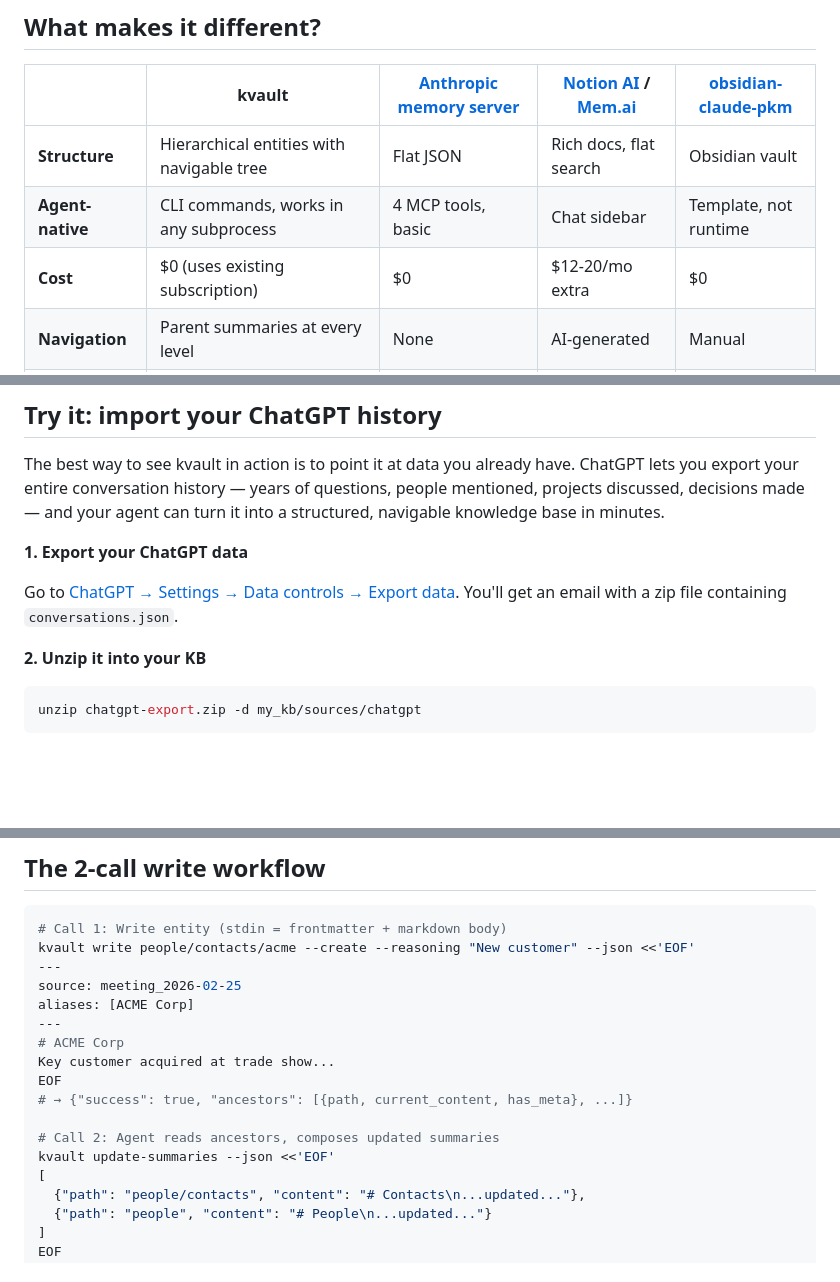
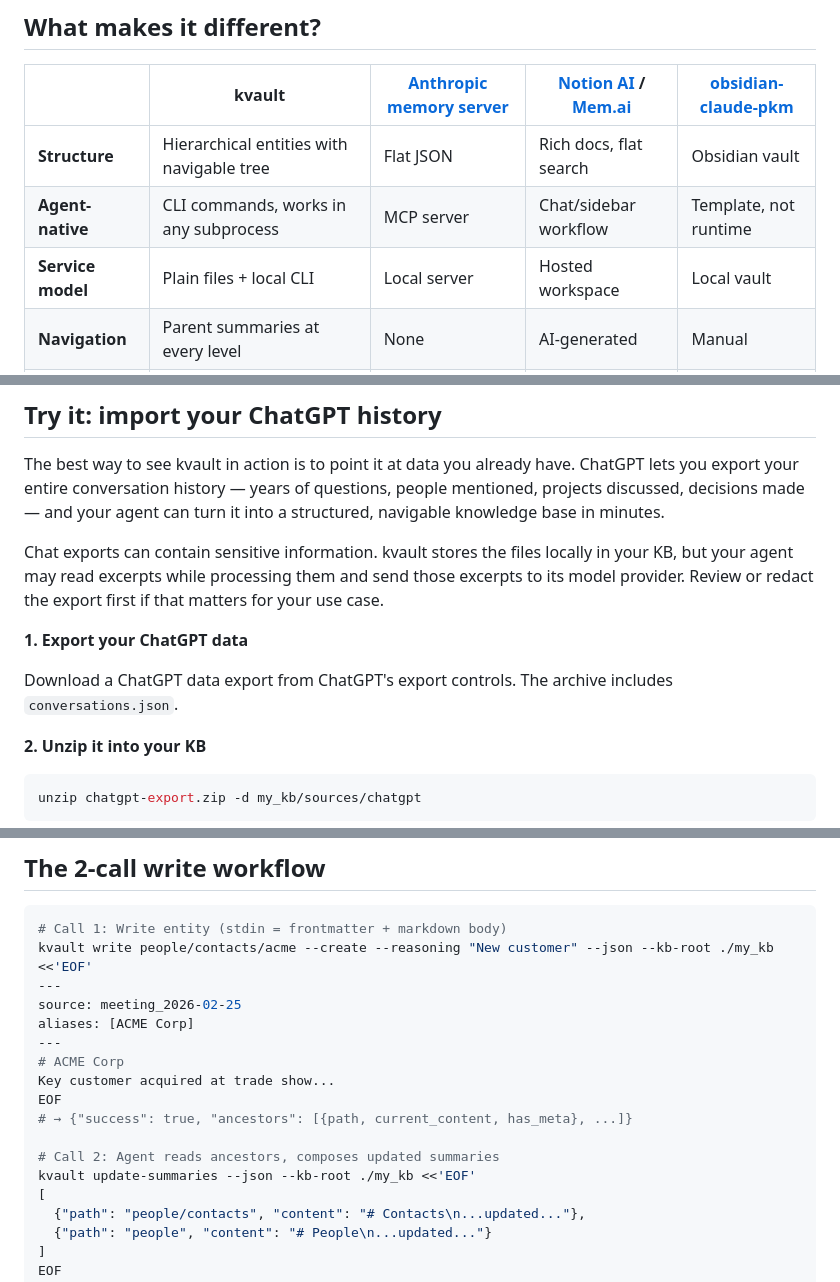
Before and after one commit to cimo-labs/kvault, a Markdown page: README.md, 3 parts joined by grey strips. Rendered like a GitHub page; blank space fills up the shorter version.

````diff
--- a/README.md
+++ b/README.md
@@ -19,8 +19,8 @@ Developers using **Claude Code**, **OpenAI Codex**, **Cursor**, **VS Code + Copi
 | | kvault | [Anthropic memory server](https://github.com/anthropics/claude-code/tree/main/packages/memory) | [Notion AI](https://www.notion.so/product/ai) / [Mem.ai](https://mem.ai) | [obsidian-claude-pkm](https://github.com/4lph4-lab/obsidian-claude-pkm) |
 |---|---|---|---|---|
 | **Structure** | Hierarchical entities with navigable tree | Flat JSON | Rich docs, flat search | Obsidian vault |
-| **Agent-native** | CLI commands, works in any subprocess | 4 MCP tools, basic | Chat sidebar | Template, not runtime |
-| **Cost** | $0 (uses existing subscription) | $0 | $12-20/mo extra | $0 |
+| **Agent-native** | CLI commands, works in any subprocess | MCP server | Chat/sidebar workflow | Template, not runtime |
+| **Service model** | Plain files + local CLI | Local server | Hosted workspace | Local vault |
 | **Navigation** | Parent summaries at every level | None | AI-generated | Manual |
 | **Search** | Agent uses its own search tools (grep, find, etc.) | Built-in | Built-in | Manual |
 
@@ -57,9 +58,11 @@ Your agent reads the generated `AGENTS.md` for workflow instructions and starts
 
 The best way to see kvault in action is to point it at data you already have. ChatGPT lets you export your entire conversation history — years of questions, people mentioned, projects discussed, decisions made — and your agent can turn it into a structured, navigable knowledge base in minutes.
 
+Chat exports can contain sensitive information. kvault stores the files locally in your KB, but your agent may read excerpts while processing them and send those excerpts to its model provider. Review or redact the export first if that matters for your use case.
+
 **1. Export your ChatGPT data**
 
-Go to [ChatGPT → Settings → Data controls → Export data](https://chatgpt.com/#settings/DataControls). You'll get an email with a zip file containing `conversations.json`.
+Download a ChatGPT data export from ChatGPT's export controls. The archive includes `conversations.json`.
 
 **2. Unzip it into your KB**
 
@@ -81,7 +84,7 @@ Your agent will use kvault CLI commands to create structured entries with frontm
 
 ```bash
 # Call 1: Write entity (stdin = frontmatter + markdown body)
-kvault write people/contacts/acme --create --reasoning "New customer" --json <<'EOF'
+kvault write people/contacts/acme --create --reasoning "New customer" --json --kb-root ./my_kb <<'EOF'
 ---
 source: meeting_2026-02-25
 aliases: [ACME Corp]
@@ -92,7 +95,7 @@ EOF
 # → {"success": true, "ancestors": [{path, current_content, has_meta}, ...]}
 
 # Call 2: Agent reads ancestors, composes updated summaries
-kvault update-summaries --json <<'EOF'
+kvault update-summaries --json --kb-root ./my_kb <<'EOF'
 [
   {"path": "people/contacts", "content": "# Contacts\n...updated..."},
   {"path": "people", "content": "# People\n...updated..."}
````
Also changed, not shown: other parts of README.md (+84 -15 lines).
